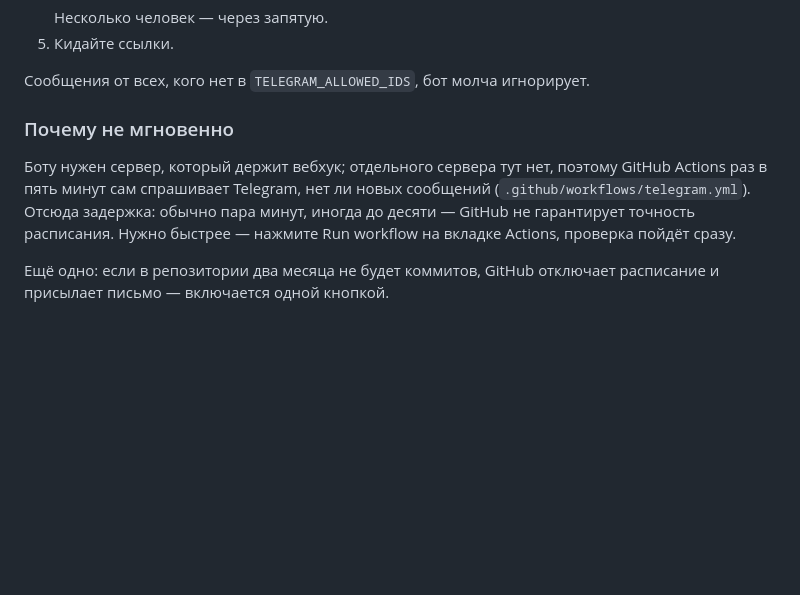
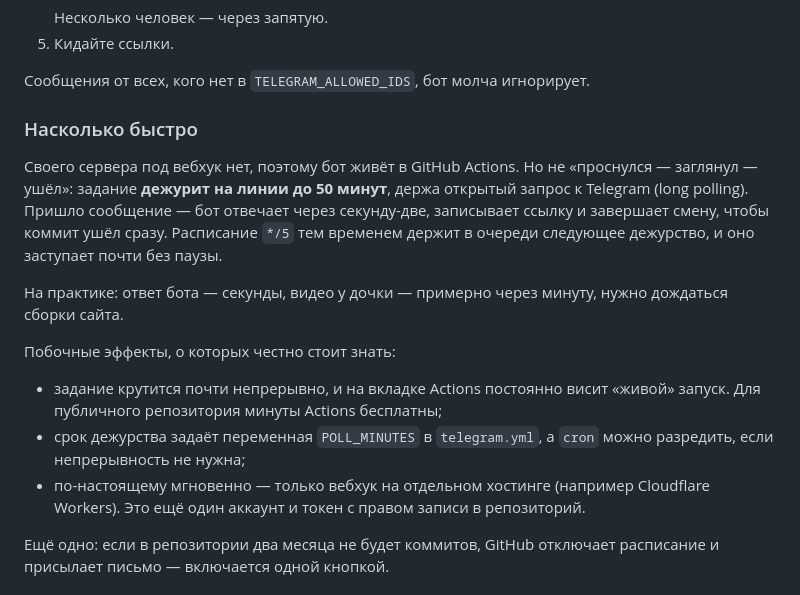
Before and after one commit to armarzak/kids-reels, a Markdown page: README.md, the part around the change. Rendered like a GitHub page; blank space fills up the shorter version.

Commit message:
Описать новый режим дежурства в README
Co-Authored-By: Claude Opus 5 <noreply@anthropic.com>

```diff
--- a/README.md
+++ b/README.md
@@ -89,9 +89,17 @@
 
 Сообщения от всех, кого нет в `TELEGRAM_ALLOWED_IDS`, бот молча игнорирует.
 
-### Почему не мгновенно
+### Насколько быстро
 
-Боту нужен сервер, который держит вебхук; отдельного сервера тут нет, поэтому GitHub Actions раз в пять минут сам спрашивает Telegram, нет ли новых сообщений (`.github/workflows/telegram.yml`). Отсюда задержка: обычно пара минут, иногда до десяти — GitHub не гарантирует точность расписания. Нужно быстрее — нажмите Run workflow на вкладке Actions, проверка пойдёт сразу.
+Своего сервера под вебхук нет, поэтому бот живёт в GitHub Actions. Но не «проснулся — заглянул — ушёл»: задание **дежурит на линии до 50 минут**, держа открытый запрос к Telegram (long polling). Пришло сообщение — бот отвечает через секунду-две, записывает ссылку и завершает смену, чтобы коммит ушёл сразу. Расписание `*/5` тем временем держит в очереди следующее дежурство, и оно заступает почти без паузы.
+
+На практике: ответ бота — секунды, видео у дочки — примерно через минуту, нужно дождаться сборки сайта.
+
+Побочные эффекты, о которых честно стоит знать:
+
+- задание крутится почти непрерывно, и на вкладке Actions постоянно висит «живой» запуск. Для публичного репозитория минуты Actions бесплатны;
+- срок дежурства задаёт переменная `POLL_MINUTES` в `telegram.yml`, а `cron` можно разредить, если непрерывность не нужна;
+- по-настоящему мгновенно — только вебхук на отдельном хостинге (например Cloudflare Workers). Это ещё один аккаунт и токен с правом записи в репозиторий.
 
 Ещё одно: если в репозитории два месяца не будет коммитов, GitHub отключает расписание и присылает письмо — включается одной кнопкой.
 
```
